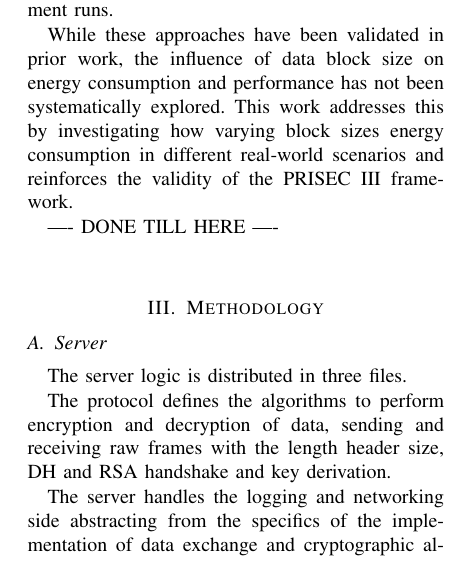
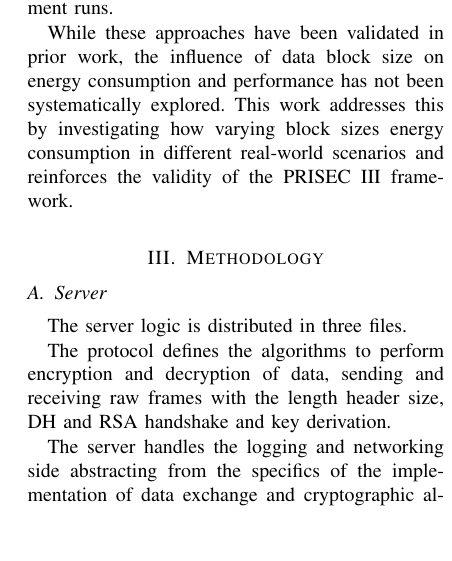
Before and after one commit to rodfer0x80/meti-srsi, a LaTeX paper (docs/practical/practical.tex): part of one column of page 4 of 6, cut so that both start at the same text, the shorter picture padded with empty space. Compiled offline with pdfLaTeX.

Commit message:
doc-rized

```diff
--- a/docs/practical/practical.tex
+++ b/docs/practical/practical.tex
@@ -116,9 +116,6 @@ Given that joulescope measurements fall outside the practical scope of this proj
 
 While these approaches have been validated in prior work, the influence of data block size on energy consumption and performance has not been systematically explored. This work addresses this by investigating how varying block sizes energy consumption in different real-world scenarios and reinforces the validity of the PRISEC III framework.
 
-
----- DONE TILL HERE ----
-\\
 
 \section{Methodology}
 \subsection{Server}
```
Also changed, not shown: client/README.md, docs/practical/practical.pdf, server/README.md.
